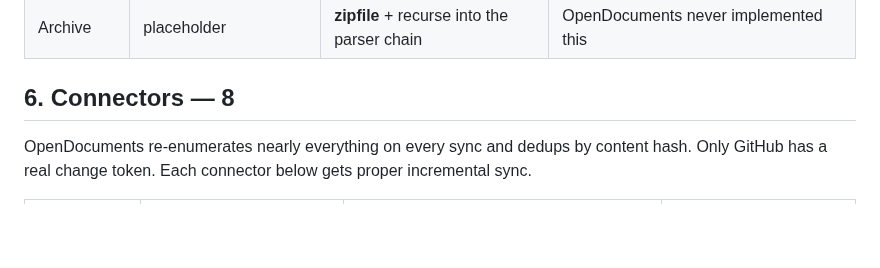
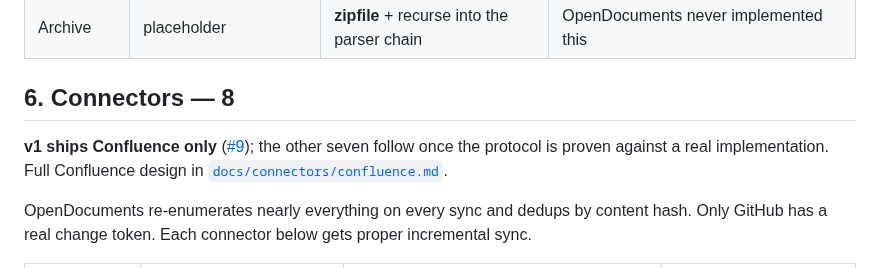
Before and after one commit to mgd43b/manicule, a Markdown page: PLAN.md, the part around the change. GitHub-like rendering; blank space fills up the shorter version.

Commit message:
Scope v1 to the Confluence connector
Other seven follow once the protocol is proven against a real implementation.
Designing a connector interface against one working case beats designing it
against eight hypothetical ones — provided Confluence specifics stay inside
the connector rather than leaking into the contract.

```diff
--- a/PLAN.md
+++ b/PLAN.md
@@ -119,6 +119,10 @@ re-ingest against a pinned corpus a first-class operation rather than a re-crawl
 | Archive | placeholder | **zipfile** + recurse into the parser chain | OpenDocuments never implemented this |
 
 ## 6. Connectors — 8
+
+**v1 ships Confluence only** ([#9](https://github.com/mgd43b/manicule/issues/9)); the other seven follow once the
+protocol is proven against a real implementation. Full Confluence design in
+[`docs/connectors/confluence.md`](docs/connectors/confluence.md).
 
 OpenDocuments re-enumerates nearly everything on every sync and dedups by content hash.
 Only GitHub has a real change token. Each connector below gets proper incremental sync.
```
